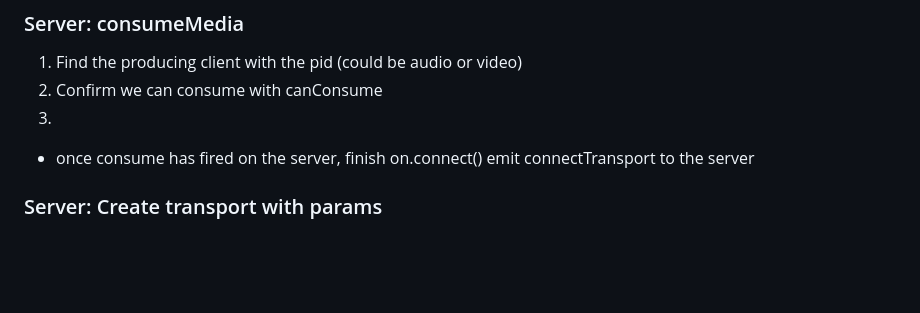
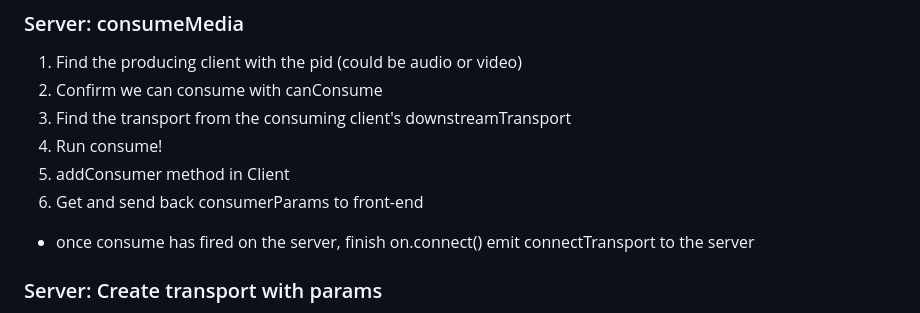
Before and after one commit to saleh1312/mediasoup-course, a Markdown page: video-conf/taskList.md, the part around the change. Drawn GitHub-style; blank space fills up the shorter version.

Commit message:
Update taskList

```diff
--- a/video-conf/taskList.md
+++ b/video-conf/taskList.md
@@ -136,7 +136,10 @@
 ### Server: consumeMedia
 1. Find the producing client with the pid (could be audio or video)
 2. Confirm we can consume with canConsume
-3.
+3. Find the transport from the consuming client's downstreamTransport
+4. Run consume!
+5. addConsumer method in Client
+6. Get and send back consumerParams to front-end
 
 
 
```
